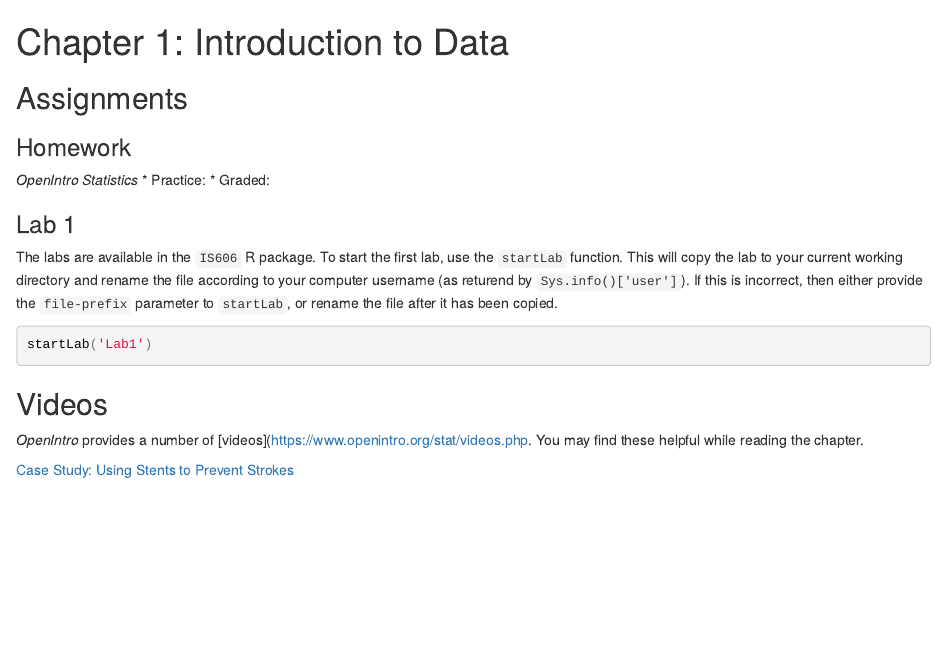
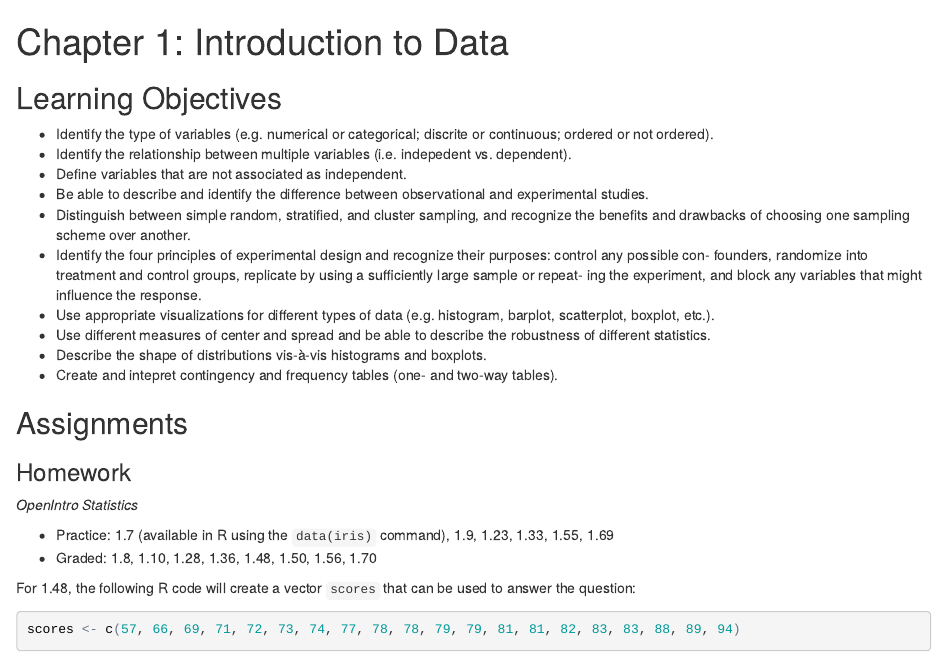
Before and after one commit to jbryer/IS606Fall2015, an R Markdown document (Pages/1_Intro_to_Data.Rmd): the page in a window 1100 px wide, from its top. The pictures show the output file Pages/1_Intro_to_Data.html that the author committed with the source, opened offline.

Commit message:
Added material for chapter 1.

````diff
--- a/Pages/1_Intro_to_Data.Rmd
+++ b/Pages/1_Intro_to_Data.Rmd
@@ -4,6 +4,20 @@ output:
   html_document:
     keep_md: true
 ---
+
+## Learning Objectives
+
+* Identify the type of variables (e.g. numerical or categorical; discrite or continuous; ordered or not ordered).
+* Identify the relationship between multiple variables (i.e. indepedent vs. dependent).
+* Define variables that are not associated as independent.
+* Be able to describe and identify the difference between observational and experimental studies.
+* Distinguish between simple random, stratified, and cluster sampling, and recognize the benefits and drawbacks
+of choosing one sampling scheme over another.
+* Identify the four principles of experimental design and recognize their purposes: control any possible con- founders, randomize into treatment and control groups, replicate by using a sufficiently large sample or repeat- ing the experiment, and block any variables that might influence the response.
+* Use appropriate visualizations for different types of data (e.g. histogram, barplot, scatterplot, boxplot, etc.).
+* Use different measures of center and spread and be able to describe the robustness of different statistics.
+* Describe the shape of distributions vis-à-vis histograms and boxplots.
+* Create and intepret contingency and frequency tables (one- and two-way tables).
 
 
 ## Assignments
@@ -12,8 +26,13 @@ output:
 
 *OpenIntro Statistics*
 
-* Practice:
-* Graded:
+* Practice: 1.7 (available in R using the `data(iris)` command), 1.9, 1.23, 1.33, 1.55, 1.69
+* Graded: 1.8, 1.10, 1.28, 1.36, 1.48, 1.50, 1.56, 1.70
+
+For 1.48, the following R code will create a vector `scores` that can be used to answer the question:
+```{r}
+scores <- c(57, 66, 69, 71, 72, 73, 74, 77, 78, 78, 79, 79, 81, 81, 82, 83, 83, 88, 89, 94)
+```
 
 ### Lab 1
 
````
Also changed, not shown: Pages/1_Intro_to_Data.html, Pages/1_Intro_to_Data.md, Pages/Bar.png (added), Pages/Pie.png (added), Pages/PieVsBar.png (added), README.html, README.md, Pages/1_Intro_to_Data.Rmd (19 more changed lines).
